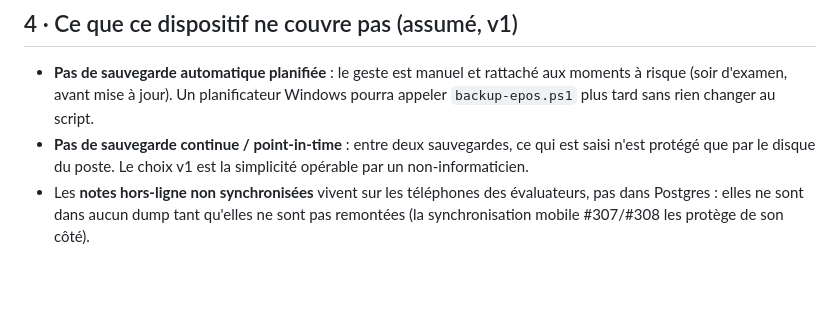
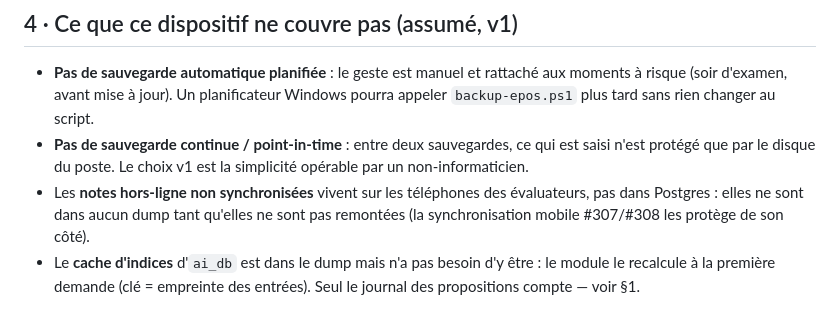
Before and after one commit to NADAEB21/epos-pfe, a Markdown page: docs/exploitation-sauvegarde-et-amorcage.md, the part around one of its changes. GitHub-like rendering; blank space fills up the shorter version.

```diff
--- a/docs/exploitation-sauvegarde-et-amorcage.md
+++ b/docs/exploitation-sauvegarde-et-amorcage.md
@@ -104,3 +126,6 @@ Procédure d'amorçage pour un site réel :
 - Les **notes hors-ligne non synchronisées** vivent sur les téléphones des
   évaluateurs, pas dans Postgres : elles ne sont dans aucun dump tant qu'elles ne
   sont pas remontées (la synchronisation mobile #307/#308 les protège de son côté).
+- Le **cache d'indices** d'`ai_db` est dans le dump mais n'a pas besoin d'y être : le
+  module le recalcule à la première demande (clé = empreinte des entrées). Seul le
+  journal des propositions compte — voir §1.
```
Also changed, not shown: other parts of docs/exploitation-sauvegarde-et-amorcage.md (+36 -14 lines).
